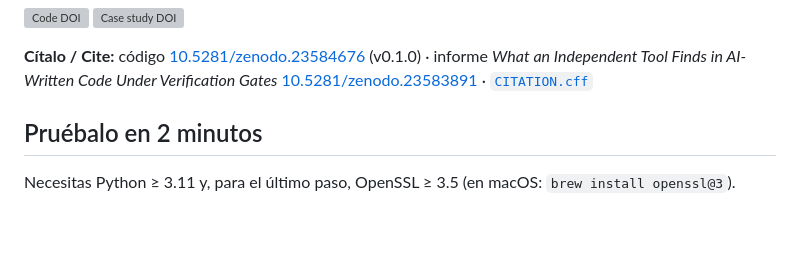
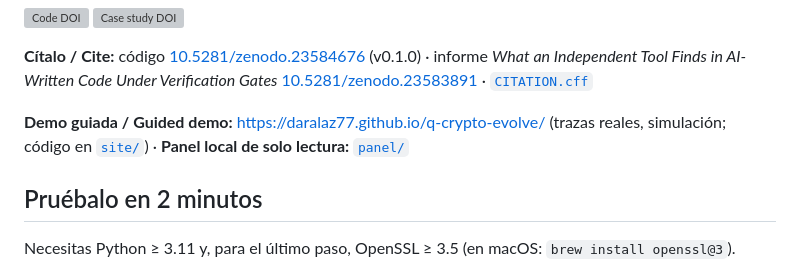
Before and after one commit to daralaz77/q-crypto-evolve, a Markdown page: README.md, the part around the change. GitHub-like rendering; blank space fills up the shorter version; grey boxes are pictures that could not be loaded.

Commit message:
README: enlace a la demo guiada y al panel
Co-Authored-By: Claude Sonnet 5.5 <noreply@anthropic.com>

```diff
--- a/README.md
+++ b/README.md
@@ -12,6 +12,8 @@ Plataforma de ingeniería criptográfica evolutiva (skills `q-crypto-evolve` 3.0
 [![Code DOI](https://zenodo.org/badge/DOI/10.5281/zenodo.23584676.svg)](https://doi.org/10.5281/zenodo.23584676) [![Case study DOI](https://zenodo.org/badge/DOI/10.5281/zenodo.23583891.svg)](https://doi.org/10.5281/zenodo.23583891)
 
 **Cítalo / Cite:** código [10.5281/zenodo.23584676](https://doi.org/10.5281/zenodo.23584676) (v0.1.0) · informe *What an Independent Tool Finds in AI-Written Code Under Verification Gates* [10.5281/zenodo.23583891](https://doi.org/10.5281/zenodo.23583891) · [`CITATION.cff`](CITATION.cff)
+
+**Demo guiada / Guided demo:** <https://daralaz77.github.io/q-crypto-evolve/> (trazas reales, simulación; código en [`site/`](site/)) · **Panel local de solo lectura:** [`panel/`](panel/README.md)
 
 ## Pruébalo en 2 minutos
 
```
